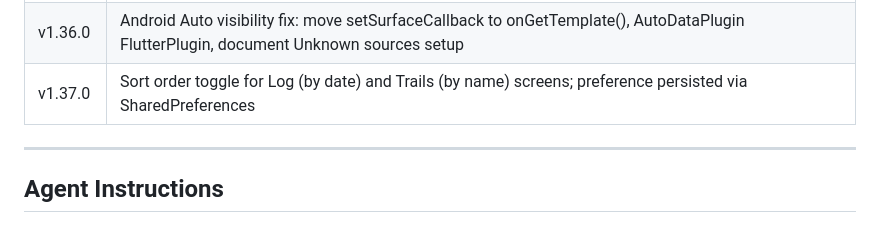
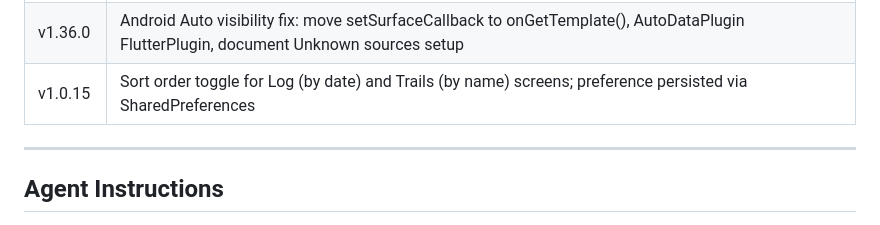
Before and after one commit to david12345/hike, a Markdown page: CLAUDE.md, the part around the change. Rendered like a GitHub page.

Commit message:
Fix release history: v1.37.0 → v1.0.15 in CLAUDE.md

```diff
--- a/CLAUDE.md
+++ b/CLAUDE.md
@@ -286,7 +286,7 @@ This keeps CLAUDE.md as the single source of truth for future conversations.
 | v1.34.0 | Satellite map view: three-way tile cycle OSM → Topo → Satellite using Esri World Imagery; TileMode enum replaces bool; FAB icon previews next state |
 | v1.35.0 | Douglas-Peucker path simplification at save time: pure-Dart, NaN-gap-aware, epsilon = 3 m; ~90% point reduction on long hikes |
 | v1.36.0 | Android Auto visibility fix: move setSurfaceCallback to onGetTemplate(), AutoDataPlugin FlutterPlugin, document Unknown sources setup |
-| v1.37.0 | Sort order toggle for Log (by date) and Trails (by name) screens; preference persisted via SharedPreferences |
+| v1.0.15 | Sort order toggle for Log (by date) and Trails (by name) screens; preference persisted via SharedPreferences |
 
 ---
 
```
